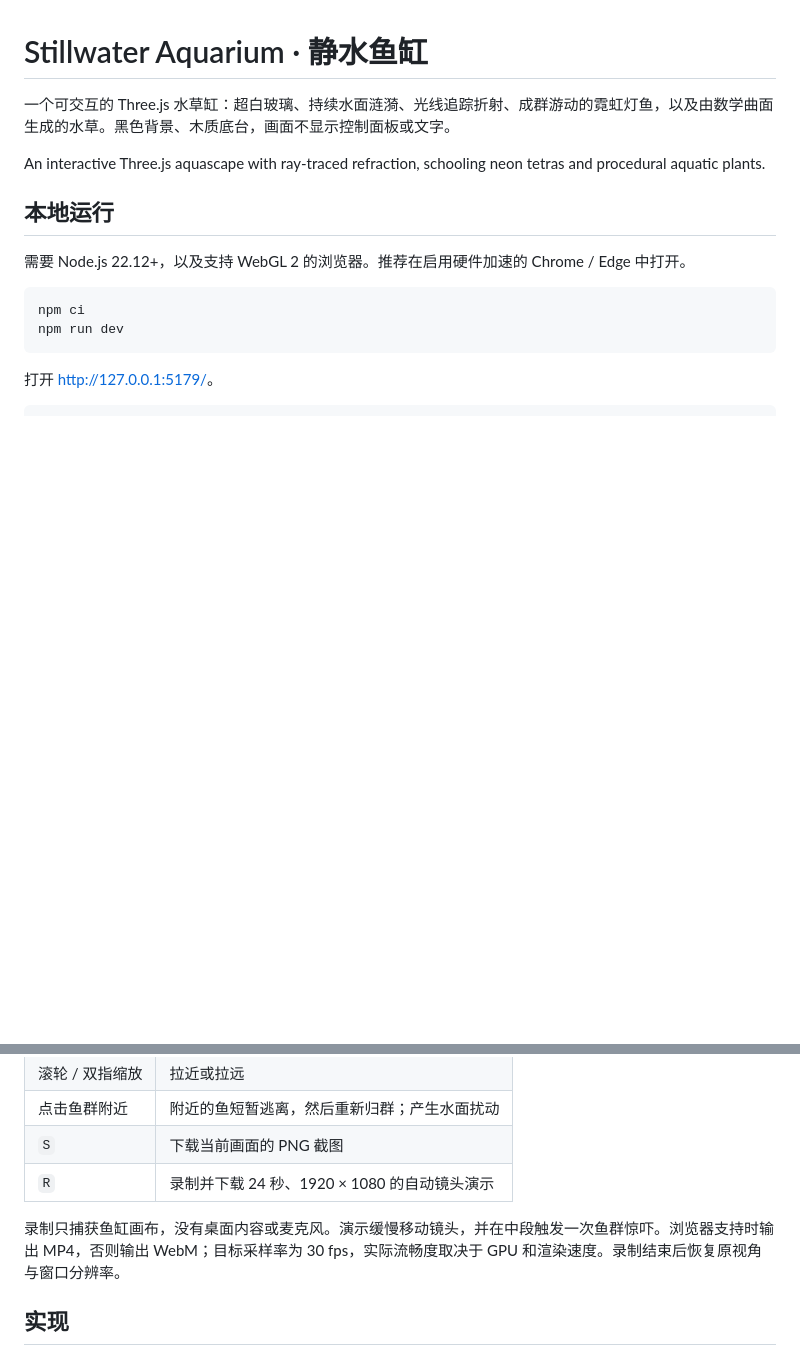
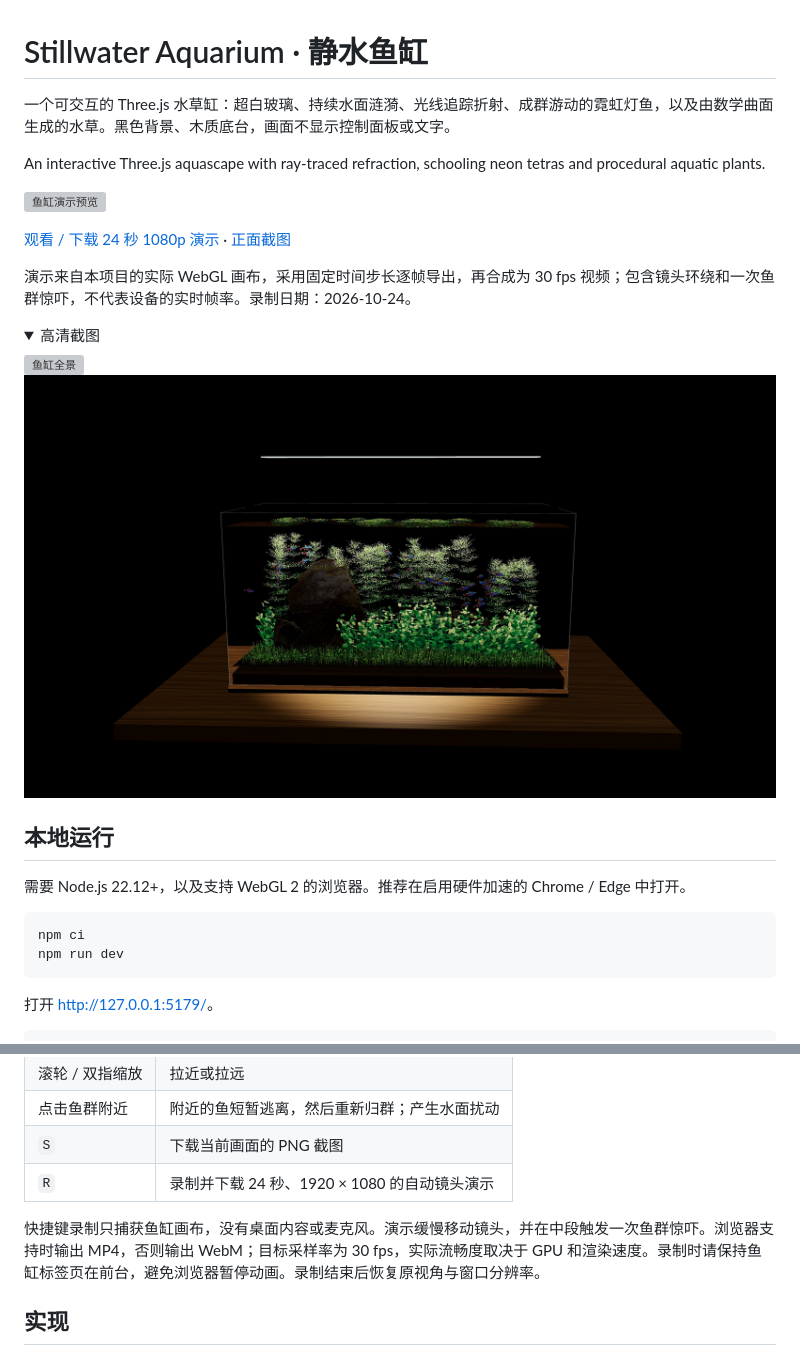
Before and after one commit to Candela683/stillwater-aquarium, a Markdown page: README.md, 2 parts joined by grey strips. GitHub-like rendering; pictures changed too: docs/media/aquarium-front.png (added); folded sections open; blank space fills up the shorter version; grey boxes are pictures that could not be loaded.

Commit message:
Add aquarium screenshots and 1080p animated showcase

```diff
--- a/README.md
+++ b/README.md
@@ -3,6 +3,20 @@
 一个可交互的 Three.js 水草缸：超白玻璃、持续水面涟漪、光线追踪折射、成群游动的霓虹灯鱼，以及由数学曲面生成的水草。黑色背景、木质底台，画面不显示控制面板或文字。
 
 An interactive Three.js aquascape with ray-traced refraction, schooling neon tetras and procedural aquatic plants.
+
+[![鱼缸演示预览](docs/media/aquarium-preview.gif)](https://github.com/Candela683/stillwater-aquarium/raw/refs/heads/main/docs/media/aquarium-demo.mp4)
+
+[观看 / 下载 24 秒 1080p 演示](https://github.com/Candela683/stillwater-aquarium/raw/refs/heads/main/docs/media/aquarium-demo.mp4) · [正面截图](docs/media/aquarium-front.png)
+
+演示来自本项目的实际 WebGL 画布，采用固定时间步长逐帧导出，再合成为 30 fps 视频；包含镜头环绕和一次鱼群惊吓，不代表设备的实时帧率。录制日期：2026-10-24。
+
+<details>
+<summary>高清截图</summary>
+
+![鱼缸全景](docs/media/aquarium-overview.png)
+![正面视角](docs/media/aquarium-front.png)
+
+</details>
 
 ## 本地运行
 
@@ -31,7 +45,7 @@ npm run preview
 | `S` | 下载当前画面的 PNG 截图 |
 | `R` | 录制并下载 24 秒、1920 × 1080 的自动镜头演示 |
 
-录制只捕获鱼缸画布，没有桌面内容或麦克风。演示缓慢移动镜头，并在中段触发一次鱼群惊吓。浏览器支持时输出 MP4，否则输出 WebM；目标采样率为 30 fps，实际流畅度取决于 GPU 和渲染速度。录制结束后恢复原视角与窗口分辨率。
+快捷键录制只捕获鱼缸画布，没有桌面内容或麦克风。演示缓慢移动镜头，并在中段触发一次鱼群惊吓。浏览器支持时输出 MP4，否则输出 WebM；目标采样率为 30 fps，实际流畅度取决于 GPU 和渲染速度。录制时请保持鱼缸标签页在前台，避免浏览器暂停动画。录制结束后恢复原视角与窗口分辨率。
 
 ## 实现
 
```
Also changed, not shown: docs/media/README.md (added, +19 -0 lines), 4 other files.
